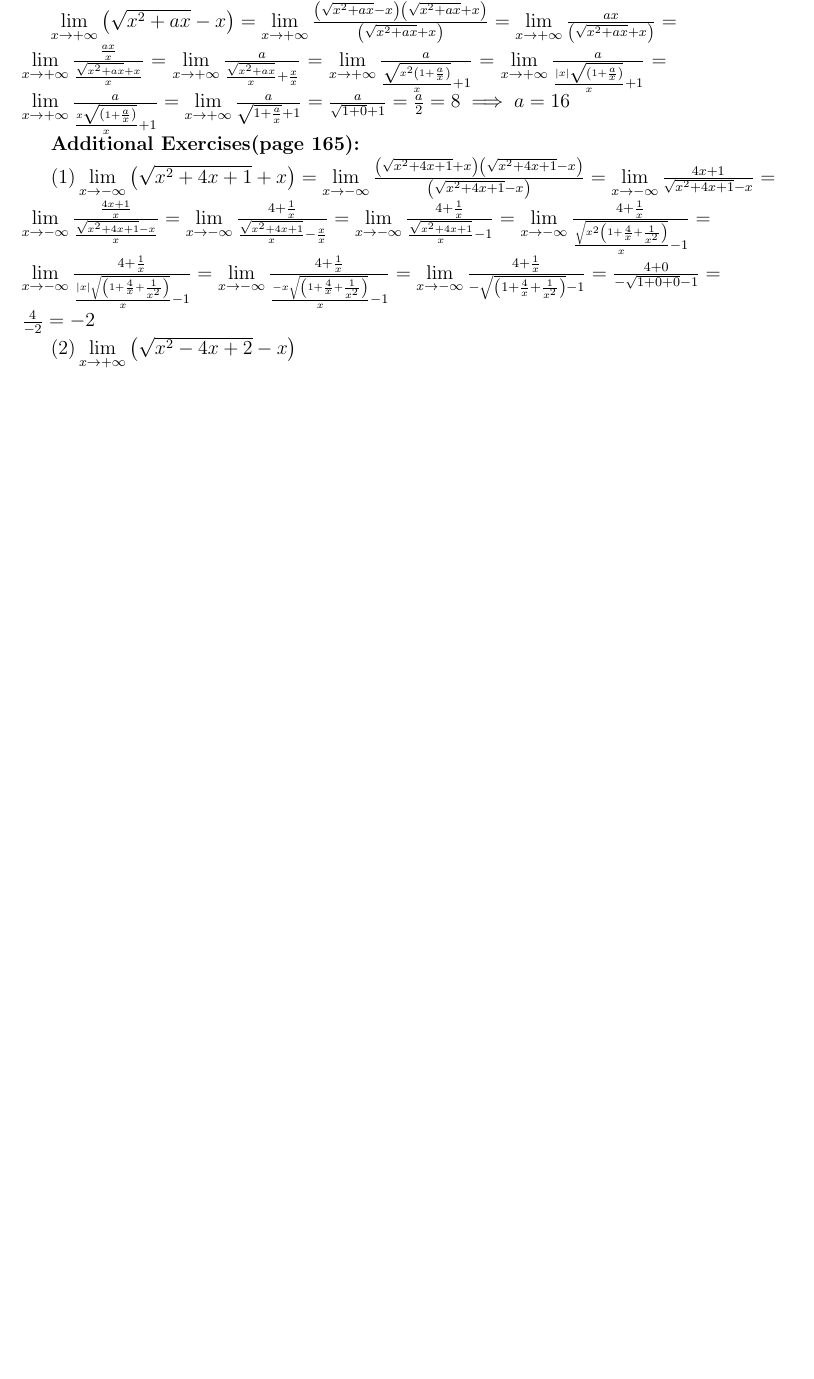
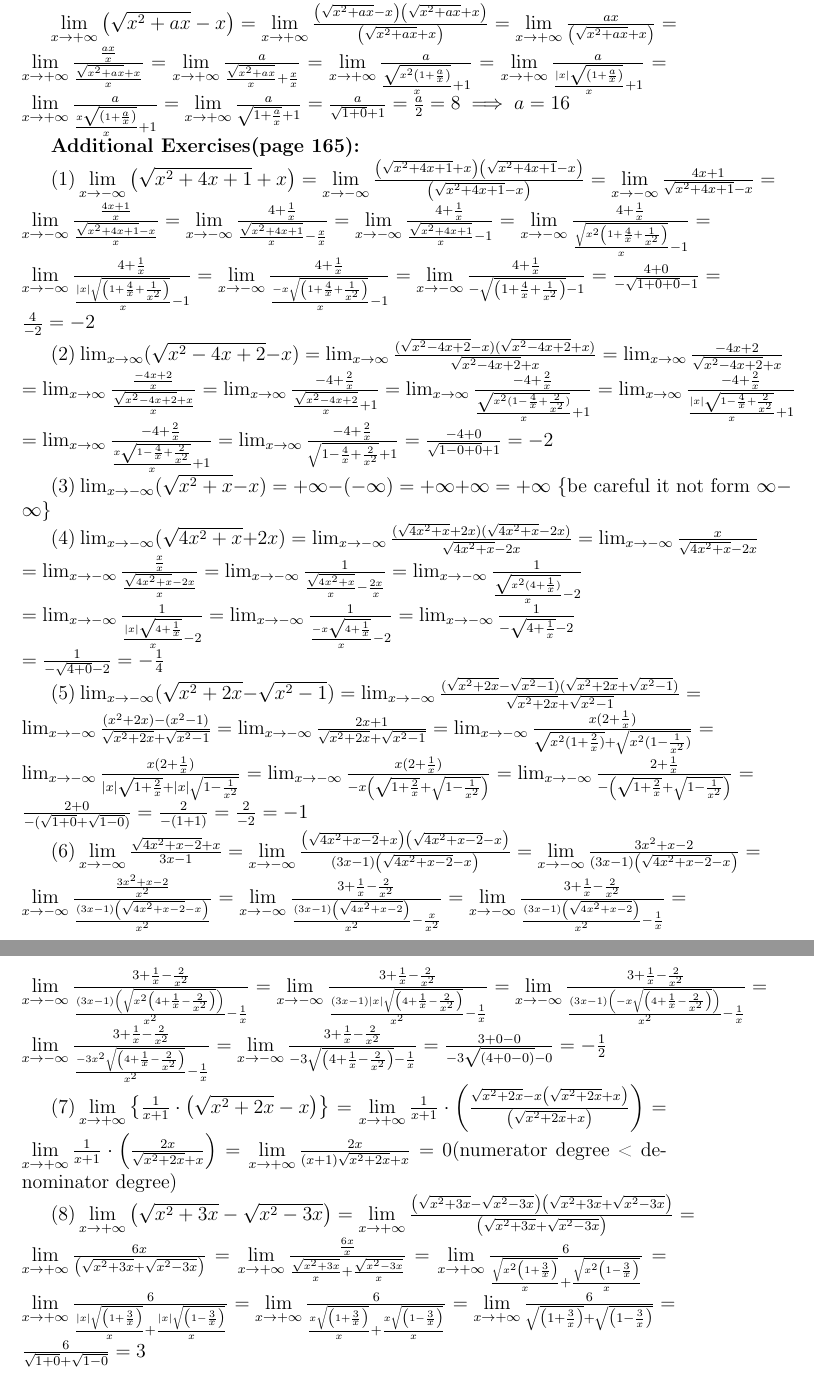
Before and after one commit to titmeomeo/base_Math_12_and_the_truth_with_latex, a LaTeX document (base_math/theme_24.tex): part of page 6 of 6 before the commit and two parts of pages 6 and 7 of 7 after it, the two joined at a grey line, cut at the place of the change, the shorter picture padded with empty space. The pictures show the PDF file base_math/theme_24.pdf that the author committed with the source.

Commit message:
compled theme_24.tex

```diff
--- a/base_math/theme_24.tex
+++ b/base_math/theme_24.tex
@@ -134,5 +134,17 @@ Give $\lim\limits_{x \to +\infty}\left( \sqrt{x^2+ax}-x  \right)=8.$ Find $a, a
 $\lim\limits_{x \to +\infty}\left( \sqrt{x^2+ax} -x \right) =\lim\limits_{x \to +\infty}\frac{\left( \sqrt{x^2+ax}-x  \right)\left( \sqrt{x^2+ax}+x  \right)  }{\left( \sqrt{x^2+ax}+x  \right) }=\lim\limits_{x \to +\infty}\frac{ax}{\left(\sqrt{x^2+ax} +x  \right) }=\lim\limits_{x \to +\infty}\frac{\frac{ax}{x}}{\frac{\sqrt{x^2+ax}+x }{x}}=\lim\limits_{x \to +\infty}\frac{a}{\frac{\sqrt{x^2+ax} }{x}+\frac{x}{x}}=\lim\limits_{x \to +\infty}\frac{a}{\frac{\sqrt{x^2\left(1+\frac{a}{x}\right) } }{x}+1}=\lim\limits_{x \to +\infty}\frac{a}{\frac{|x|\sqrt{\left( 1+\frac{a}{x} \right) } }{x}+1}=\lim\limits_{x \to +\infty}\frac{a}{\frac{x\sqrt{\left( 1+\frac{a}{x} \right) } }{x}+1}=\lim\limits_{x \to +\infty}\frac{a}{\sqrt{1+\frac{a}{x}} +1}=\frac{a}{\sqrt{1+0}+1 }=\frac{a}{2}=8 \implies a = 16$\par
 \textbf{Additional Exercises(page 165):}\par
 $(1)\lim\limits_{x \to -\infty}\left( \sqrt{x^2+4x+1}+x  \right)= \lim\limits_{x \to -\infty}\frac{\left( \sqrt{x^2+4x+1} +x \right)\left( \sqrt{x^2+4x+1} -x \right)  }{\left( \sqrt{x^2+4x+1}-x  \right) }=\lim\limits_{x \to -\infty}\frac{4x+1}{\sqrt{x^2+4x+1}-x}=\lim\limits_{x \to -\infty}\frac{\frac{4x+1}{x}}{\frac{\sqrt{x^2+4x+1} -x}{x}}=\lim\limits_{x \to -\infty}\frac{4+\frac{1}{x}}{\frac{\sqrt{x^2+4x+1} }{x}-\frac{x}{x}}=\lim\limits_{x \to -\infty}\frac{4+\frac{1}{x}}{\frac{\sqrt{x^2+4x+1} }{x}-1}=\lim\limits_{x \to -\infty}\frac{4+\frac{1}{x}}{\frac{\sqrt{x^2\left( 1+\frac{4}{x}+\frac{1}{x^2} \right) } }{x}-1}=\lim\limits_{x \to -\infty}\frac{4+\frac{1}{x}}{\frac{|x|\sqrt{\left( 1+\frac{4}{x}+\frac{1}{x^2} \right)}}{x}-1}=\lim\limits_{x \to -\infty}\frac{4+\frac{1}{x}}{\frac{-x\sqrt{\left( 1+\frac{4}{x}+\frac{1}{x^2} \right) } }{x}-1}=\lim\limits_{x \to -\infty}\frac{4+\frac{1}{x}}{-\sqrt{\left( 1+\frac{4}{x}+\frac{1}{x^2} \right) } -1}=\frac{4+0}{-\sqrt{1+0+0} -1}=\frac{4}{-2}= -2$\par
-$(2)\lim\limits_{x \to +\infty}\left( \sqrt{x^2-4x+2}-x\right) $
+(2) \lim_{x \to \infty} (\sqrt{x^2 - 4x + 2} - x) &= \lim_{x \to \infty} \frac{(\sqrt{x^2 - 4x + 2} - x)(\sqrt{x^2 - 4x + 2} + x)}{\sqrt{x^2 - 4x + 2} + x} = \lim_{x \to \infty} \frac{-4x + 2}{\sqrt{x^2 - 4x + 2} + x} \\
+&= \lim_{x \to \infty} \frac{\frac{-4x + 2}{x}}{\frac{\sqrt{x^2 - 4x + 2} + x}{x}} = \lim_{x \to \infty} \frac{-4 + \frac{2}{x}}{\frac{\sqrt{x^2 - 4x + 2}}{x} + 1} = \lim_{x \to \infty} \frac{-4 + \frac{2}{x}}{\frac{\sqrt{x^2(1 - \frac{4}{x} + \frac{2}{x^2})}}{x} + 1} = \lim_{x \to \infty} \frac{-4 + \frac{2}{x}}{\frac{|x|\sqrt{1 - \frac{4}{x} + \frac{2}{x^2}}}{x} + 1} \\
+&= \lim_{x \to \infty} \frac{-4 + \frac{2}{x}}{\frac{x\sqrt{1 - \frac{4}{x} + \frac{2}{x^2}}}{x} + 1} = \lim_{x \to \infty} \frac{-4 + \frac{2}{x}}{\sqrt{1 - \frac{4}{x} + \frac{2}{x^2}} + 1} = \frac{-4 + 0}{\sqrt{1 - 0 + 0} + 1} = -2\par
+(3) $\lim_{x \to -\infty} (\sqrt{x^2 + x} - x) = +\infty - (-\infty) = +\infty + \infty = +\infty \text{ \{be careful it not form } \infty - \infty \text{\}}$\par
+(4) \lim_{x \to -\infty} (\sqrt{4x^2 + x} + 2x) &= \lim_{x \to -\infty} \frac{(\sqrt{4x^2 + x} + 2x)(\sqrt{4x^2 + x} - 2x)}{\sqrt{4x^2 + x} - 2x} = \lim_{x \to -\infty} \frac{x}{\sqrt{4x^2 + x} - 2x} \\
+&= \lim_{x \to -\infty} \frac{\frac{x}{x}}{\frac{\sqrt{4x^2 + x} - 2x}{x}} = \lim_{x \to -\infty} \frac{1}{\frac{\sqrt{4x^2 + x}}{x} - \frac{2x}{x}} = \lim_{x \to -\infty} \frac{1}{\frac{\sqrt{x^2(4 + \frac{1}{x})}}{x} - 2} \\
+&= \lim_{x \to -\infty} \frac{1}{\frac{|x|\sqrt{4 + \frac{1}{x}}}{x} - 2} = \lim_{x \to -\infty} \frac{1}{\frac{-x\sqrt{4 + \frac{1}{x}}}{x} - 2} = \lim_{x \to -\infty} \frac{1}{-\sqrt{4 + \frac{1}{x}} - 2} \\
+&= \frac{1}{-\sqrt{4 + 0} - 2} = -\frac{1}{4}\par
+(5) $\lim_{x \to -\infty} (\sqrt{x^2+2x} - \sqrt{x^2-1}) = \lim_{x \to -\infty} \frac{(\sqrt{x^2+2x} - \sqrt{x^2-1})(\sqrt{x^2+2x} + \sqrt{x^2-1})}{\sqrt{x^2+2x} + \sqrt{x^2-1}} = \lim_{x \to -\infty} \frac{(x^2+2x) - (x^2-1)}{\sqrt{x^2+2x} + \sqrt{x^2-1}} = \lim_{x \to -\infty} \frac{2x+1}{\sqrt{x^2+2x} + \sqrt{x^2-1}} = \lim_{x \to -\infty} \frac{x(2 + \frac{1}{x})}{\sqrt{x^2(1+\frac{2}{x})} + \sqrt{x^2(1-\frac{1}{x^2})}} = \lim_{x \to -\infty} \frac{x(2 + \frac{1}{x})}{|x|\sqrt{1+\frac{2}{x}} + |x|\sqrt{1-\frac{1}{x^2}}} = \lim_{x \to -\infty} \frac{x(2 + \frac{1}{x})}{-x \left( \sqrt{1+\frac{2}{x}} + \sqrt{1-\frac{1}{x^2}} \right)} = \lim_{x \to -\infty} \frac{2 + \frac{1}{x}}{-\left( \sqrt{1+\frac{2}{x}} + \sqrt{1-\frac{1}{x^2}} \right)} = \frac{2+0}{-( \sqrt{1+0} + \sqrt{1-0} )} = \frac{2}{-(1+1)} = \frac{2}{-2} = -1$\par
+$(6) \lim\limits_{x \to -\infty}\frac{\sqrt{4x^2+x-2}+x }{3x-1}=\lim\limits_{x \to -\infty}\frac{\left( \sqrt{4x^2+x-2}+x  \right)\left( \sqrt{4x^2+x-2}-x  \right)  }{\left( 3x-1 \right)\left( \sqrt{4x^2+x-2}-x  \right)  }=\lim\limits_{x \to -\infty}\frac{3x^2+x-2}{\left( 3x-1 \right)\left( \sqrt{4x^2+x-2}-x  \right)  }=\lim\limits_{x \to -\infty}\frac{\frac{3x^2+x-2}{x^2}}{\frac{\left( 3x-1 \right)\left( \sqrt{4x^2+x-2}-x  \right)  }{x^2}}=\lim\limits_{x \to -\infty}\frac{3+\frac{1}{x}-\frac{2}{x^2}}{\frac{\left( 3x-1 \right)\left( \sqrt{4x^2+x-2}  \right)  }{x^2}- \frac{x}{x^2}}=\lim\limits_{x \to -\infty}\frac{3+\frac{1}{x}-\frac{2}{x^2}}{\frac{\left( 3x-1 \right)\left( \sqrt{4x^2+x-2}  \right)  }{x^2}-\frac{1}{x}}=\lim\limits_{x \to -\infty}\frac{3+\frac{1}{x}-\frac{2}{x^2}}{\frac{\left( 3x-1 \right)\left( \sqrt{x^2\left( 4+\frac{1}{x}-\frac{2}{x^2} \right) }  \right)  }{x^2}-\frac{1}{x}}=\lim\limits_{x \to -\infty}\frac{3+\frac{1}{x}-\frac{2}{x^2}}{\frac{\left( 3x-1 \right)|x|\sqrt{\left( 4+\frac{1}{x}-\frac{2}{x^2} \right) }  }{x^2}-\frac{1}{x}}=\lim\limits_{x \to -\infty}\frac{3+\frac{1}{x}-\frac{2}{x^2}}{\frac{\left( 3x-1 \right)\left( -x\sqrt{\left( 4+\frac{1}{x}-\frac{2}{x^2} \right) }  \right)  }{x^2}-\frac{1}{x}}=\lim\limits_{x \to -\infty}\frac{3+\frac{1}{x}-\frac{2}{x^2}}{\frac{-3x^2\sqrt{\left( 4+\frac{1}{x}-\frac{2}{x^2} \right) } }{x^2}-\frac{1}{x}}=\lim\limits_{x \to -\infty}\frac{3+\frac{1}{x}-\frac{2}{x^2}}{-3\sqrt{\left( 4+\frac{1}{x}-\frac{2}{x^2} \right) }-\frac{1}{x} }=\frac{3+0-0}{-3\sqrt{\left( 4+0-0 \right) }-0 }=-\frac{1}{2}$\par
+$(7)\lim\limits_{x \to +\infty}\left\{\frac{1}{x+1}\cdot \left( \sqrt{x^2+2x}-x \right)\right\}=\lim\limits_{x \to +\infty}\frac{1}{x+1}\cdot \left( \frac{\sqrt{x^2+2x}-x\left( \sqrt{x^2+2x}+x  \right)  }{\left( \sqrt{x^2+2x}+x  \right) } \right)=\lim\limits_{x \to +\infty}\frac{1}{x+1}\cdot \left( \frac{2x}{\sqrt{x^2+2x}+x } \right)=\lim\limits_{x \to +\infty}\frac{2x}{(x+1)\sqrt{x^2+2x}+x }=0$(numerator degree < denominator degree)\par
+$(8)\lim\limits_{x \to +\infty}\left( \sqrt{x^2+3x}-\sqrt{x^2-3x}\right)=\lim\limits_{x \to +\infty}\frac{\left( \sqrt{x^2+3x}-\sqrt{x^2-3x}\right)\left( \sqrt{x^2+3x}+\sqrt{x^2-3x}\right)}{\left( \sqrt{x^2+3x}+\sqrt{x^2-3x} \right) }=\lim\limits_{x \to +\infty}\frac{6x}{\left( \sqrt{x^2+3x}+\sqrt{x^2-3x}\right) }=\lim\limits_{x \to +\infty}\frac{\frac{6x}{x}}{\frac{\sqrt{x^2+3x} }{x}+\frac{\sqrt{x^2-3x} }{x}}=\lim\limits_{x \to +\infty}\frac{6}{\frac{\sqrt{x^2\left( 1+\frac{3}{x} \right) } }{x}+\frac{\sqrt{x^2\left( 1-\frac{3}{x} \right) } }{x}}=\lim\limits_{x \to +\infty}\frac{6}{\frac{|x|\sqrt{\left( 1+\frac{3}{x} \right) } }{x}+\frac{|x|\sqrt{\left( 1-\frac{3}{x} \right) } }{x}}=\lim\limits_{x \to +\infty}\frac{6}{\frac{x\sqrt{\left( 1+\frac{3}{x} \right) } }{x}+\frac{x\sqrt{\left( 1-\frac{3}{x} \right) } }{x}}=\lim\limits_{x \to +\infty}\frac{6}{\sqrt{\left( 1+\frac{3}{x} \right) } +\sqrt{\left( 1-\frac{3}{x} \right) } }=\frac{6}{\sqrt{1+0}+\sqrt{1-0}}=3$\par
+
 \end{document}
```
Also changed, not shown: base_math/theme_24.pdf.
